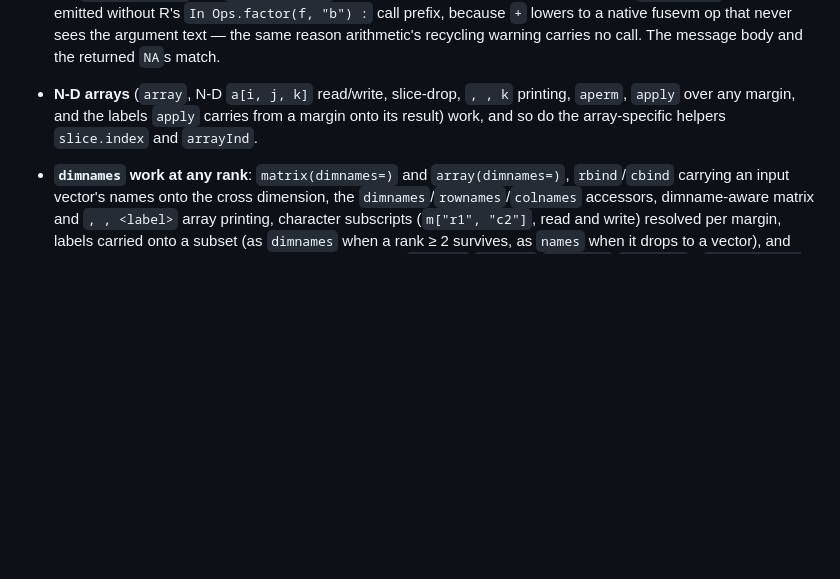
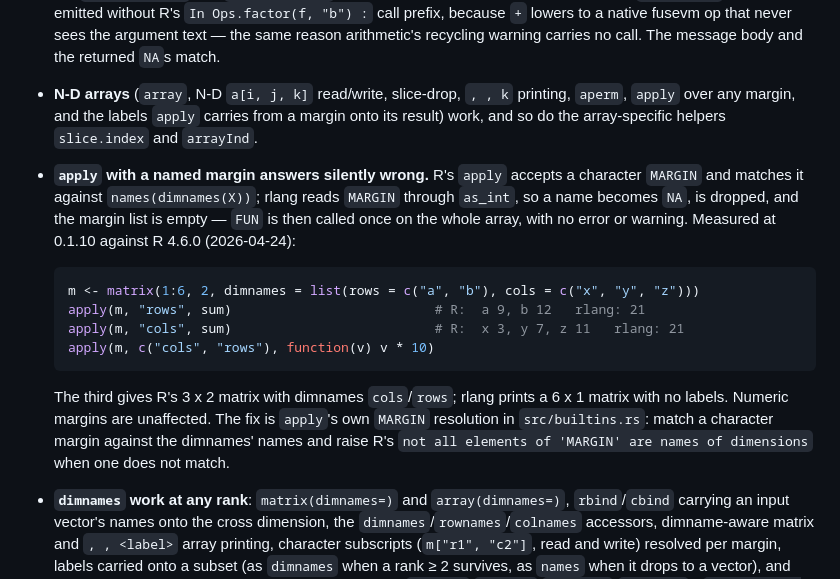
Before and after one commit to MenkeTechnologies/rlang, a Markdown page: BUGS.md, the part around the change. Drawn GitHub-style; blank space fills up the shorter version.

Commit message:
BUGS.md: apply with a named MARGIN calls FUN once on the whole array

````diff
--- a/BUGS.md
+++ b/BUGS.md
@@ -255,6 +255,24 @@ run that compared nothing — no cases generated, or an oracle that never answer
   printing, `aperm`, `apply` over any margin, and the labels `apply` carries from
   a margin onto its result) work, and so do the array-specific helpers
   `slice.index` and `arrayInd`.
+- **`apply` with a named margin answers silently wrong.** R's `apply` accepts a
+  character `MARGIN` and matches it against `names(dimnames(X))`; rlang reads
+  `MARGIN` through `as_int`, so a name becomes `NA`, is dropped, and the margin
+  list is empty — `FUN` is then called once on the whole array, with no error
+  or warning. Measured at 0.1.10 against R 4.6.0 (2026-04-24):
+
+  ```r
+  m <- matrix(1:6, 2, dimnames = list(rows = c("a", "b"), cols = c("x", "y", "z")))
+  apply(m, "rows", sum)                          # R:  a 9, b 12   rlang: 21
+  apply(m, "cols", sum)                          # R:  x 3, y 7, z 11   rlang: 21
+  apply(m, c("cols", "rows"), function(v) v * 10)
+  ```
+
+  The third gives R's 3 x 2 matrix with dimnames `cols`/`rows`; rlang prints a
+  6 x 1 matrix with no labels. Numeric margins are unaffected. The fix is
+  `apply`'s own `MARGIN` resolution in `src/builtins.rs`: match a character
+  margin against the dimnames' names and raise R's `not all elements of
+  'MARGIN' are names of dimensions` when one does not match.
 - **`dimnames` work at any rank**: `matrix(dimnames=)` and `array(dimnames=)`,
   `rbind`/`cbind` carrying an input vector's names onto the cross dimension,
   the `dimnames`/`rownames`/`colnames` accessors, dimname-aware matrix and
````
